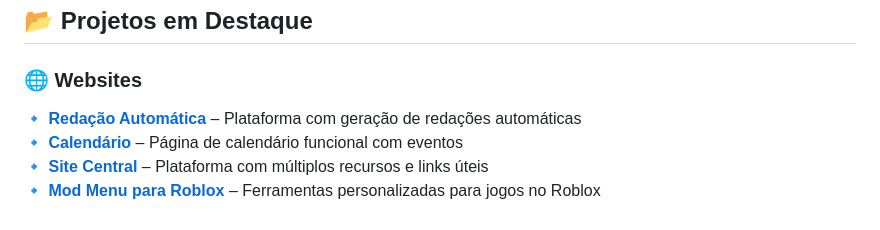
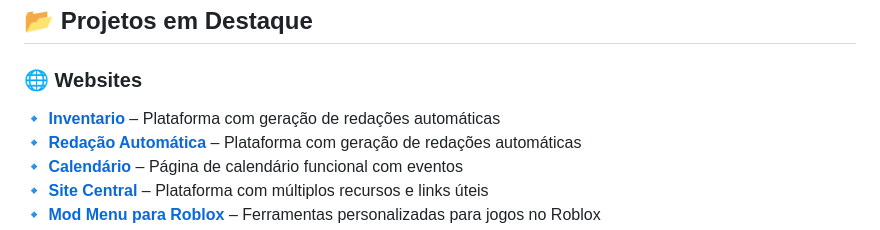
Before and after one commit to AdrainRazini/AdrainRazini, a Markdown page: README.md, the part around the change. Drawn GitHub-style.

```diff
--- a/README.md
+++ b/README.md
@@ -53,6 +53,7 @@
 ## 📂 Projetos em Destaque
 
 ### 🌐 **Websites**
+🔹 [**Inventario**](https://inventario-75zh.onrender.com/) – Plataforma com geração de redações automáticas
 🔹 [**Redação Automática**](https://digita-o-autom-tica.vercel.app/) – Plataforma com geração de redações automáticas
 🔹 [**Calendário**](https://alura-js-projeto-de-vida.vercel.app/) – Página de calendário funcional com eventos
 🔹 [**Site Central**](https://site-central-silk.vercel.app/) – Plataforma com múltiplos recursos e links úteis
```
